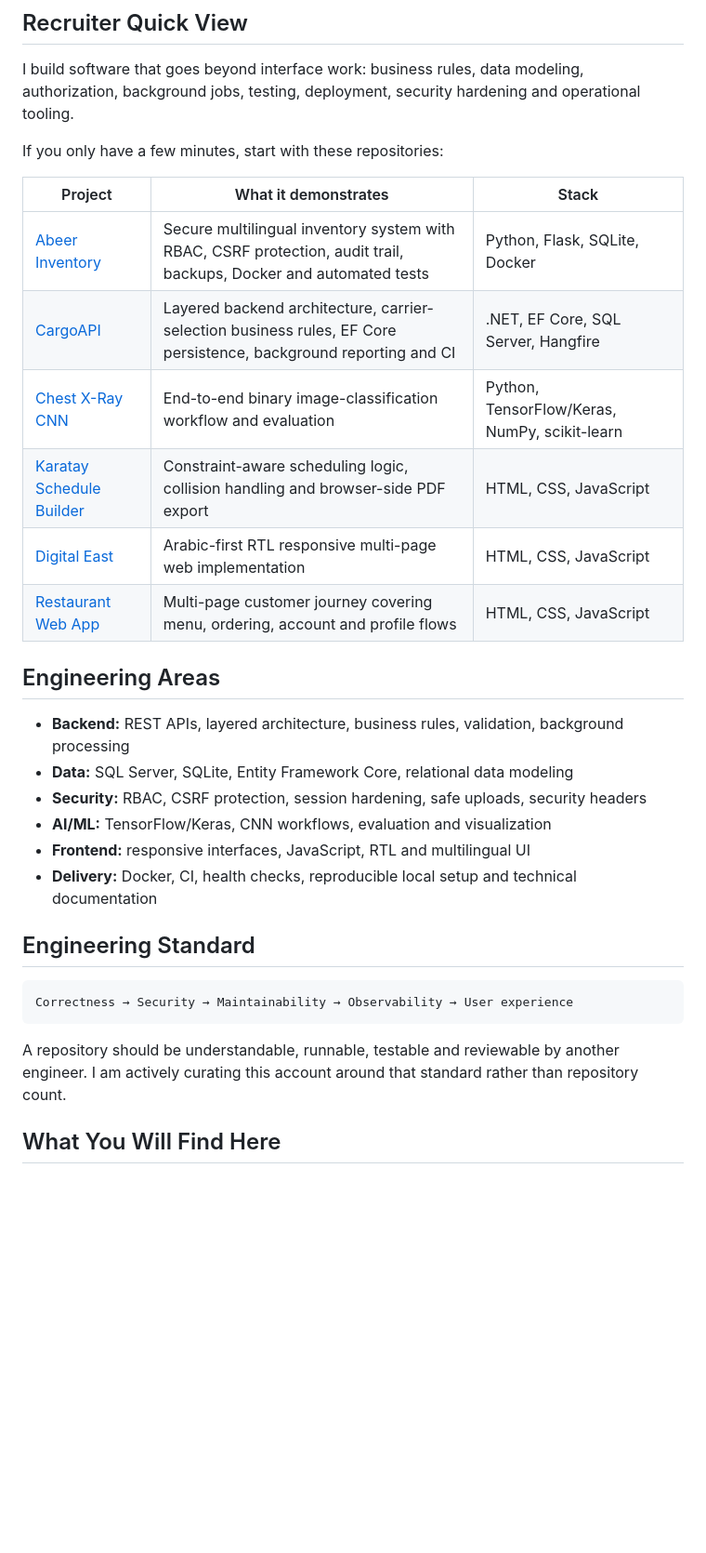
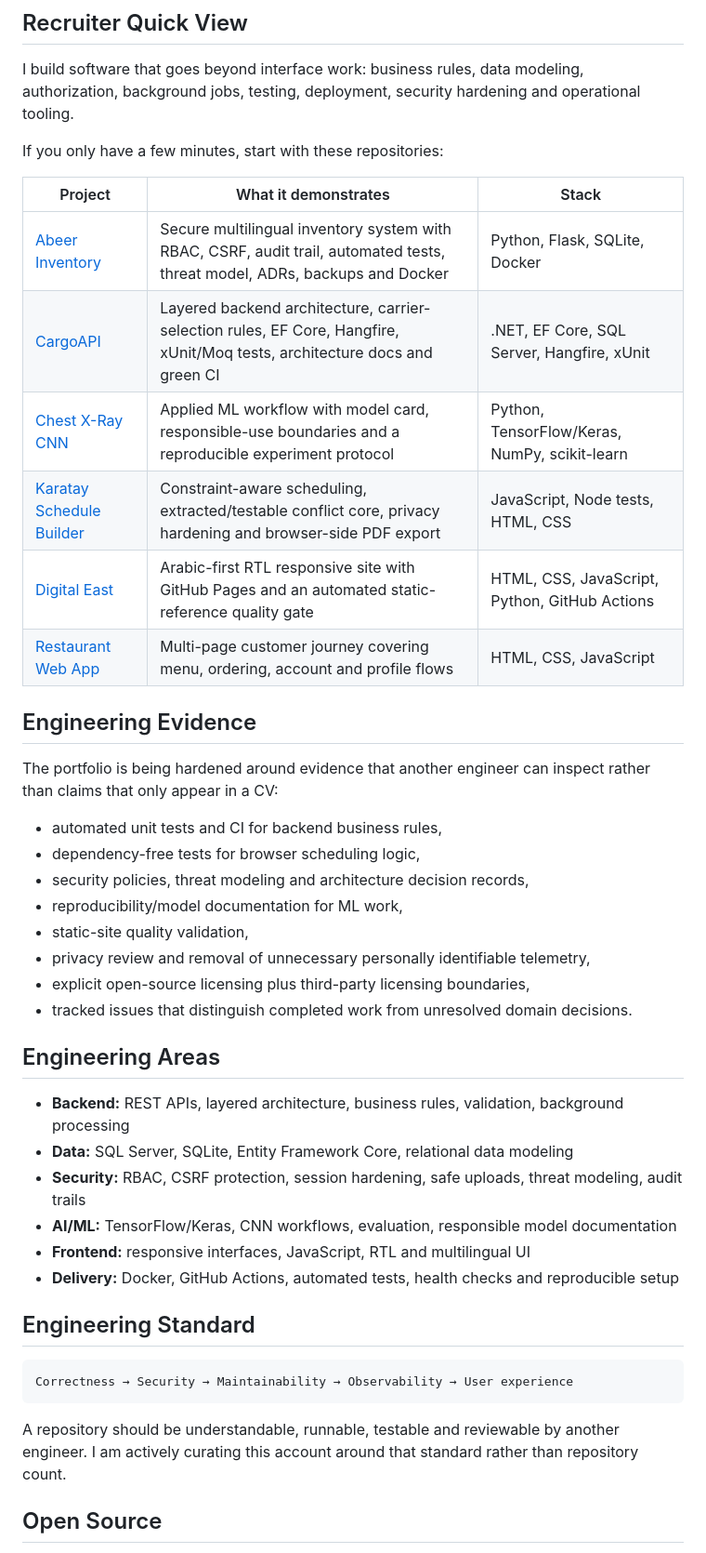
Before and after one commit to mkarson1997/mahmou-kar-cv, a Markdown page: README.md, the part around one of its changes. Shown at 93% size. GitHub-like rendering; blank space fills up the shorter version.

Commit message:
docs: sync recruiter portfolio with verified engineering evidence

```diff
--- a/README.md
+++ b/README.md
@@ -13,21 +13,34 @@ If you only have a few minutes, start with these repositories:
 
 | Project | What it demonstrates | Stack |
 |---|---|---|
-| [Abeer Inventory](https://github.com/mkarson1997/abeer-inventory-1.0.0) | Secure multilingual inventory system with RBAC, CSRF protection, audit trail, backups, Docker and automated tests | Python, Flask, SQLite, Docker |
-| [CargoAPI](https://github.com/mkarson1997/CargoAPI) | Layered backend architecture, carrier-selection business rules, EF Core persistence, background reporting and CI | .NET, EF Core, SQL Server, Hangfire |
-| [Chest X-Ray CNN](https://github.com/mkarson1997/Chest_XRay_CNN_Projem) | End-to-end binary image-classification workflow and evaluation | Python, TensorFlow/Keras, NumPy, scikit-learn |
-| [Karatay Schedule Builder](https://github.com/mkarson1997/karatay-ders-program) | Constraint-aware scheduling logic, collision handling and browser-side PDF export | HTML, CSS, JavaScript |
-| [Digital East](https://github.com/mkarson1997/digital_east) | Arabic-first RTL responsive multi-page web implementation | HTML, CSS, JavaScript |
+| [Abeer Inventory](https://github.com/mkarson1997/abeer-inventory-1.0.0) | Secure multilingual inventory system with RBAC, CSRF, audit trail, automated tests, threat model, ADRs, backups and Docker | Python, Flask, SQLite, Docker |
+| [CargoAPI](https://github.com/mkarson1997/CargoAPI) | Layered backend architecture, carrier-selection rules, EF Core, Hangfire, xUnit/Moq tests, architecture docs and green CI | .NET, EF Core, SQL Server, Hangfire, xUnit |
+| [Chest X-Ray CNN](https://github.com/mkarson1997/Chest_XRay_CNN_Projem) | Applied ML workflow with model card, responsible-use boundaries and a reproducible experiment protocol | Python, TensorFlow/Keras, NumPy, scikit-learn |
+| [Karatay Schedule Builder](https://github.com/mkarson1997/karatay-ders-program) | Constraint-aware scheduling, extracted/testable conflict core, privacy hardening and browser-side PDF export | JavaScript, Node tests, HTML, CSS |
+| [Digital East](https://github.com/mkarson1997/digital_east) | Arabic-first RTL responsive site with GitHub Pages and an automated static-reference quality gate | HTML, CSS, JavaScript, Python, GitHub Actions |
 | [Restaurant Web App](https://github.com/mkarson1997/karzoun-lokantasi) | Multi-page customer journey covering menu, ordering, account and profile flows | HTML, CSS, JavaScript |
+
+## Engineering Evidence
+
+The portfolio is being hardened around evidence that another engineer can inspect rather than claims that only appear in a CV:
+
+- automated unit tests and CI for backend business rules,
+- dependency-free tests for browser scheduling logic,
+- security policies, threat modeling and architecture decision records,
+- reproducibility/model documentation for ML work,
+- static-site quality validation,
+- privacy review and removal of unnecessary personally identifiable telemetry,
+- explicit open-source licensing plus third-party licensing boundaries,
+- tracked issues that distinguish completed work from unresolved domain decisions.
 
 ## Engineering Areas
 
 - **Backend:** REST APIs, layered architecture, business rules, validation, background processing
 - **Data:** SQL Server, SQLite, Entity Framework Core, relational data modeling
-- **Security:** RBAC, CSRF protection, session hardening, safe uploads, security headers
-- **AI/ML:** TensorFlow/Keras, CNN workflows, evaluation and visualization
+- **Security:** RBAC, CSRF protection, session hardening, safe uploads, threat modeling, audit trails
+- **AI/ML:** TensorFlow/Keras, CNN workflows, evaluation, responsible model documentation
 - **Frontend:** responsive interfaces, JavaScript, RTL and multilingual UI
-- **Delivery:** Docker, CI, health checks, reproducible local setup and technical documentation
+- **Delivery:** Docker, GitHub Actions, automated tests, health checks and reproducible setup
 
 ## Engineering Standard
 
@@ -37,5 +50,5 @@ Correctness → Security → Maintainability → Observability → User experien
 
 A repository should be understandable, runnable, testable and reviewable by another engineer. I am actively curating this account around that standard rather than repository count.
 
-## What You Will Find Here
+## Open Source
 
```
Also changed, not shown: other parts of README.md (+14 -7 lines).
